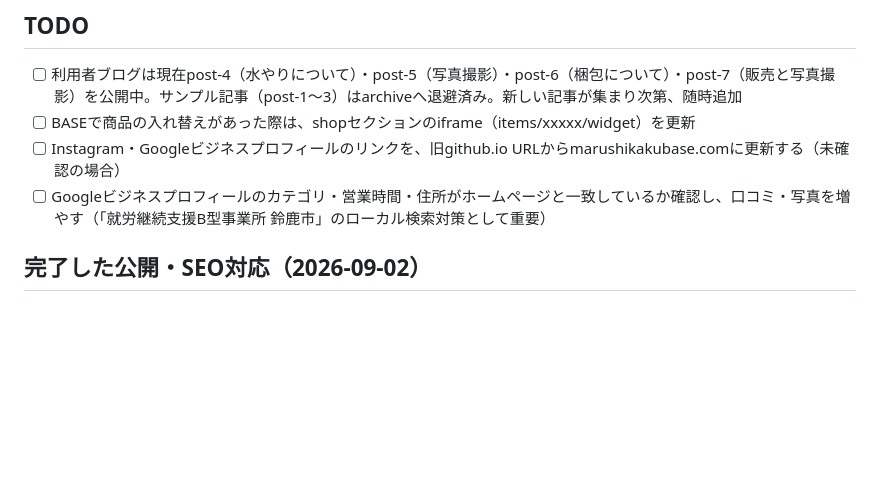
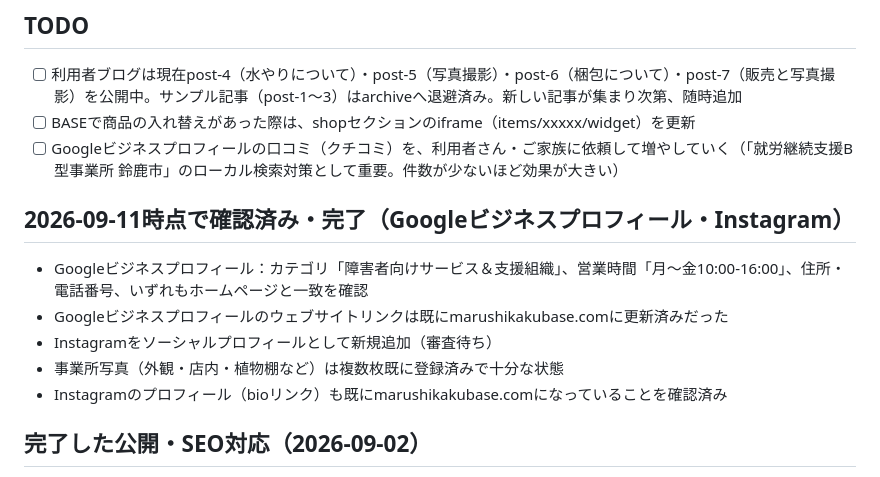
Before and after one commit to marushikakubesu-arch/marushikaku-homepage, a Markdown page: homepage/CLAUDE.md, the part around the change. Rendered like a GitHub page; blank space fills up the shorter version.

Commit message:
GBP・Instagram確認結果と残タスクをCLAUDE.mdに整理
Co-Authored-By: Claude Sonnet 5 <noreply@anthropic.com>

```diff
--- a/homepage/CLAUDE.md
+++ b/homepage/CLAUDE.md
@@ -64,8 +64,14 @@ homepage/
 ## TODO
 - [ ] 利用者ブログは現在post-4（水やりについて）・post-5（写真撮影）・post-6（梱包について）・post-7（販売と写真撮影）を公開中。サンプル記事（post-1〜3）はarchiveへ退避済み。新しい記事が集まり次第、随時追加
 - [ ] BASEで商品の入れ替えがあった際は、shopセクションのiframe（items/xxxxx/widget）を更新
-- [ ] Instagram・Googleビジネスプロフィールのリンクを、旧github.io URLからmarushikakubase.comに更新する（未確認の場合）
-- [ ] Googleビジネスプロフィールのカテゴリ・営業時間・住所がホームページと一致しているか確認し、口コミ・写真を増やす（「就労継続支援B型事業所 鈴鹿市」のローカル検索対策として重要）
+- [ ] Googleビジネスプロフィールの口コミ（クチコミ）を、利用者さん・ご家族に依頼して増やしていく（「就労継続支援B型事業所 鈴鹿市」のローカル検索対策として重要。件数が少ないほど効果が大きい）
+
+## 2026-09-11時点で確認済み・完了（Googleビジネスプロフィール・Instagram）
+- Googleビジネスプロフィール：カテゴリ「障害者向けサービス＆支援組織」、営業時間「月〜金10:00-16:00」、住所・電話番号、いずれもホームページと一致を確認
+- Googleビジネスプロフィールのウェブサイトリンクは既にmarushikakubase.comに更新済みだった
+- Instagramをソーシャルプロフィールとして新規追加（審査待ち）
+- 事業所写真（外観・店内・植物棚など）は複数枚既に登録済みで十分な状態
+- Instagramのプロフィール（bioリンク）も既にmarushikakubase.comになっていることを確認済み
 
 ## 完了した公開・SEO対応（2026-09-02）
 - GitHub Pagesで公開、Google Search Console登録・インデックス登録リクエスト済み
```
